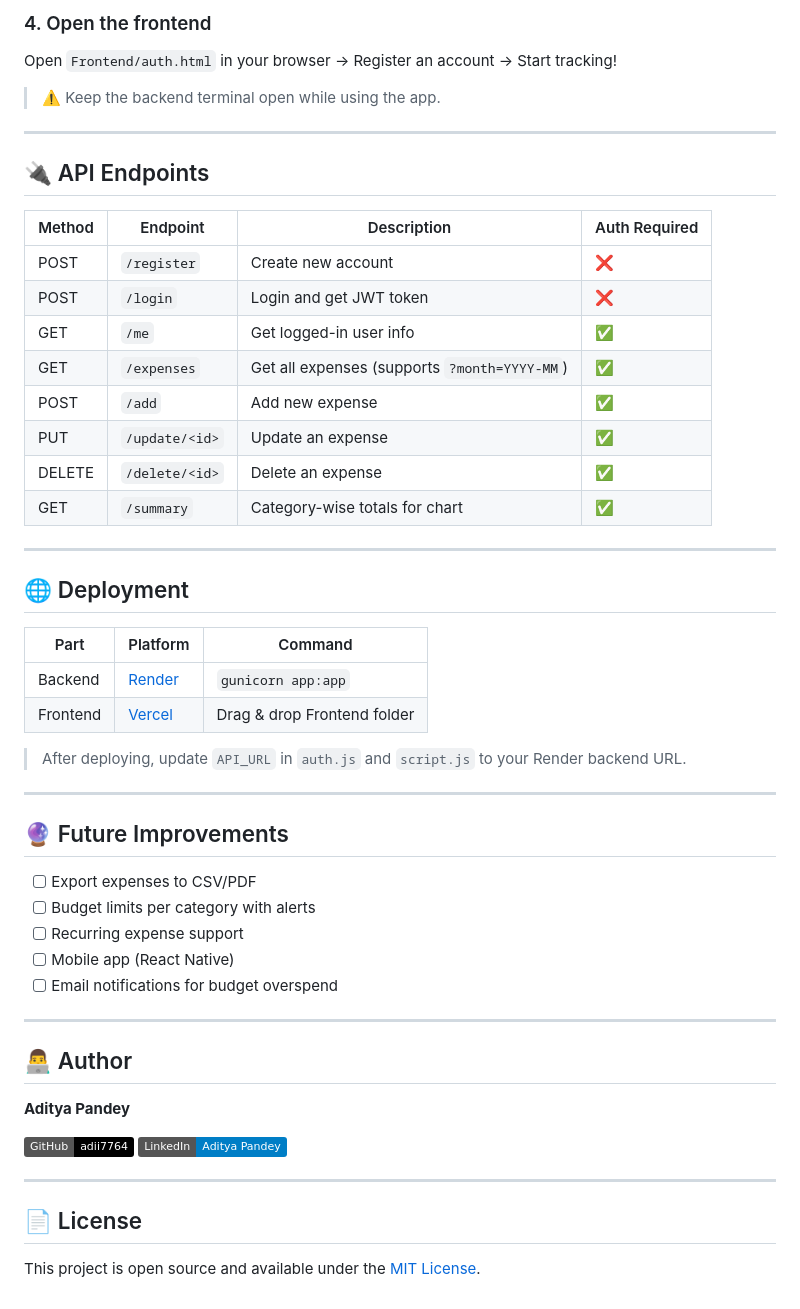
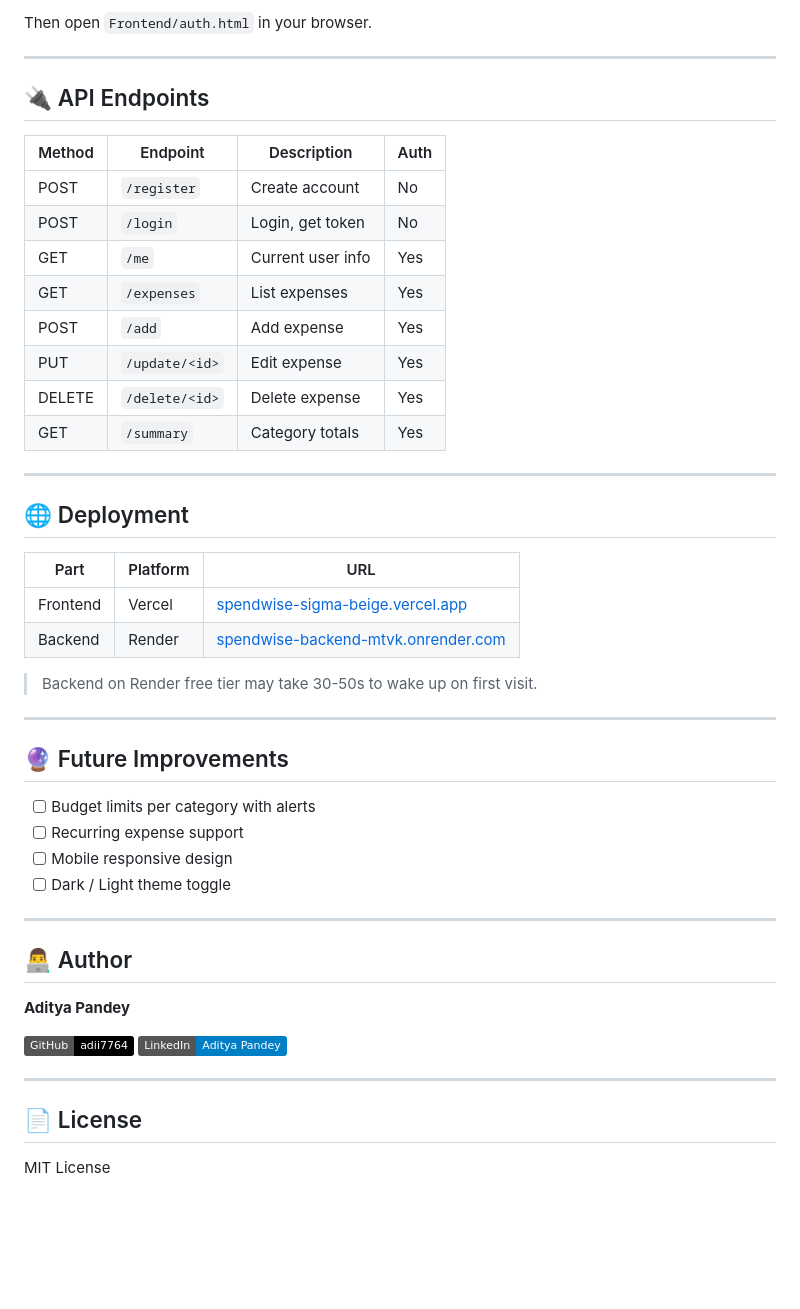
Before and after one commit to adii7764/Spendwise, a Markdown page: README.md, the part around one of its changes. Rendered like a GitHub page; badges without logos; blank space fills up the shorter version.

```diff
--- a/README.md
+++ b/README.md
@@ -83,44 +72,40 @@ Server runs at `http://127.0.0.1:5000`
 
-### 4. Open the frontend
-Open `Frontend/auth.html` in your browser → Register an account → Start tracking!
-
-> ⚠️ Keep the backend terminal open while using the app.
+Then open `Frontend/auth.html` in your browser.
 
 ---
 
 ## 🔌 API Endpoints
 
-| Method | Endpoint | Description | Auth Required |
-|--------|----------|-------------|---------------|
-| POST | `/register` | Create new account | ❌ |
-| POST | `/login` | Login and get JWT token | ❌ |
-| GET | `/me` | Get logged-in user info | ✅ |
-| GET | `/expenses` | Get all expenses (supports `?month=YYYY-MM`) | ✅ |
-| POST | `/add` | Add new expense | ✅ |
-| PUT | `/update/<id>` | Update an expense | ✅ |
-| DELETE | `/delete/<id>` | Delete an expense | ✅ |
-| GET | `/summary` | Category-wise totals for chart | ✅ |
+| Method | Endpoint | Description | Auth |
+|--------|----------|-------------|------|
+| POST | `/register` | Create account | No |
+| POST | `/login` | Login, get token | No |
+| GET | `/me` | Current user info | Yes |
+| GET | `/expenses` | List expenses | Yes |
+| POST | `/add` | Add expense | Yes |
+| PUT | `/update/<id>` | Edit expense | Yes |
+| DELETE | `/delete/<id>` | Delete expense | Yes |
+| GET | `/summary` | Category totals | Yes |
 
 ---
 
 ## 🌐 Deployment
 
-| Part | Platform | Command |
-|------|----------|---------|
-| Backend | [Render](https://render.com) | `gunicorn app:app` |
-| Frontend | [Vercel](https://vercel.com) | Drag & drop Frontend folder |
+| Part | Platform | URL |
+|------|----------|-----|
+| Frontend | Vercel | [spendwise-sigma-beige.vercel.app](https://spendwise-sigma-beige.vercel.app) |
+| Backend | Render | [spendwise-backend-mtvk.onrender.com](https://spendwise-backend-mtvk.onrender.com) |
 
-> After deploying, update `API_URL` in `auth.js` and `script.js` to your Render backend URL.
+> Backend on Render free tier may take 30-50s to wake up on first visit.
 
 ---
 
 ## 🔮 Future Improvements
 
-- [ ] Export expenses to CSV/PDF
 - [ ] Budget limits per category with alerts
 - [ ] Recurring expense support
-- [ ] Mobile app (React Native)
-- [ ] Email notifications for budget overspend
+- [ ] Mobile responsive design
+- [ ] Dark / Light theme toggle
 
 ---
 
@@ -135,4 +120,4 @@ Open `Frontend/auth.html` in your browser → Register an account → Start trac
 
 ## 📄 License
 
-This project is open source and available under the [MIT License](LICENSE).
+MIT License
```
Also changed, not shown: other parts of README.md (+29 -40 lines).
